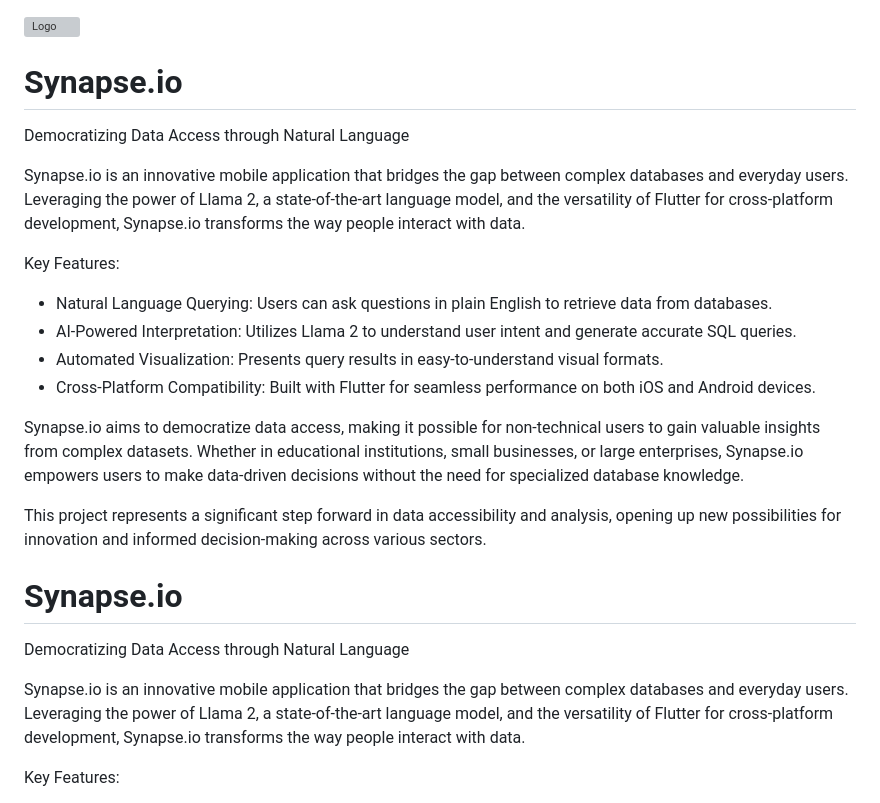
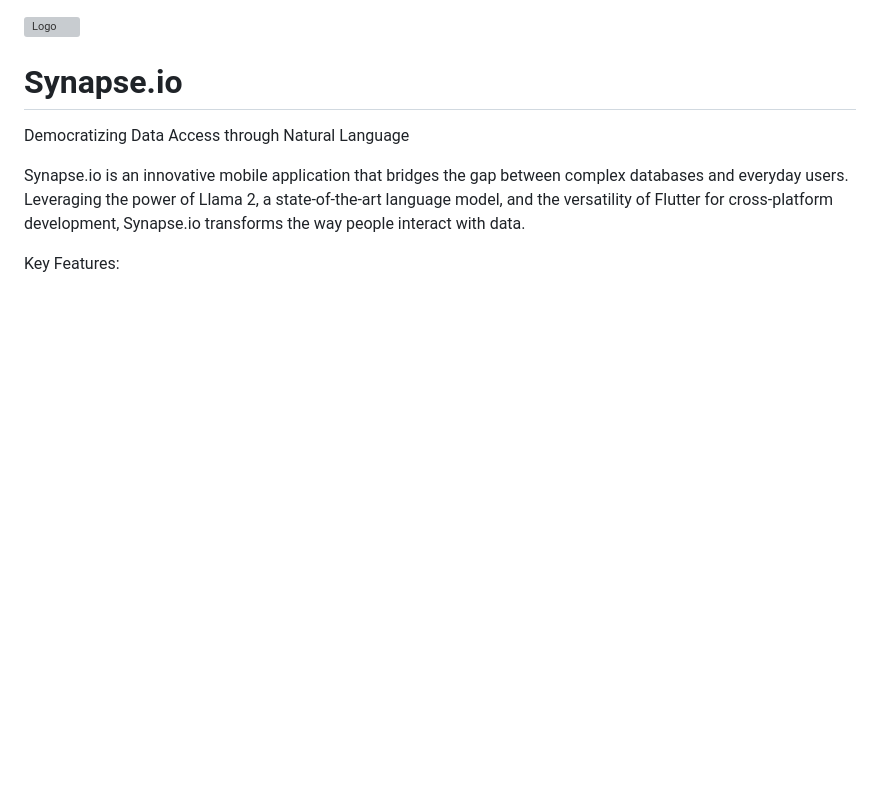
Before and after one commit to sidbhaskar/Synapse.io, a Markdown page: README.md, the part around the change. Rendered like a GitHub page; blank space fills up the shorter version; grey boxes are pictures that could not be loaded.

```diff
--- a/README.md
+++ b/README.md
@@ -1,22 +1,4 @@
 ![Logo](https://i.ibb.co/6tvvLKm/IMG-20240724-013117.jpg)
-# Synapse.io
-
-Democratizing Data Access through Natural Language
-
-Synapse.io is an innovative mobile application that bridges the gap between complex databases and everyday users. Leveraging the power of Llama 2, a state-of-the-art language model, and the versatility of Flutter for cross-platform development, Synapse.io transforms the way people interact with data.
-
-Key Features:
-- Natural Language Querying: Users can ask questions in plain English to retrieve data from databases.
-- AI-Powered Interpretation: Utilizes Llama 2 to understand user intent and generate accurate SQL queries.
-- Automated Visualization: Presents query results in easy-to-understand visual formats.
-- Cross-Platform Compatibility: Built with Flutter for seamless performance on both iOS and Android devices.
-
-Synapse.io aims to democratize data access, making it possible for non-technical users to gain valuable insights from complex datasets. Whether in educational institutions, small businesses, or large enterprises, Synapse.io empowers users to make data-driven decisions without the need for specialized database knowledge.
-
-This project represents a significant step forward in data accessibility and analysis, opening up new possibilities for innovation and informed decision-making across various sectors.
-
-
-
 # Synapse.io
 
 Democratizing Data Access through Natural Language
```
